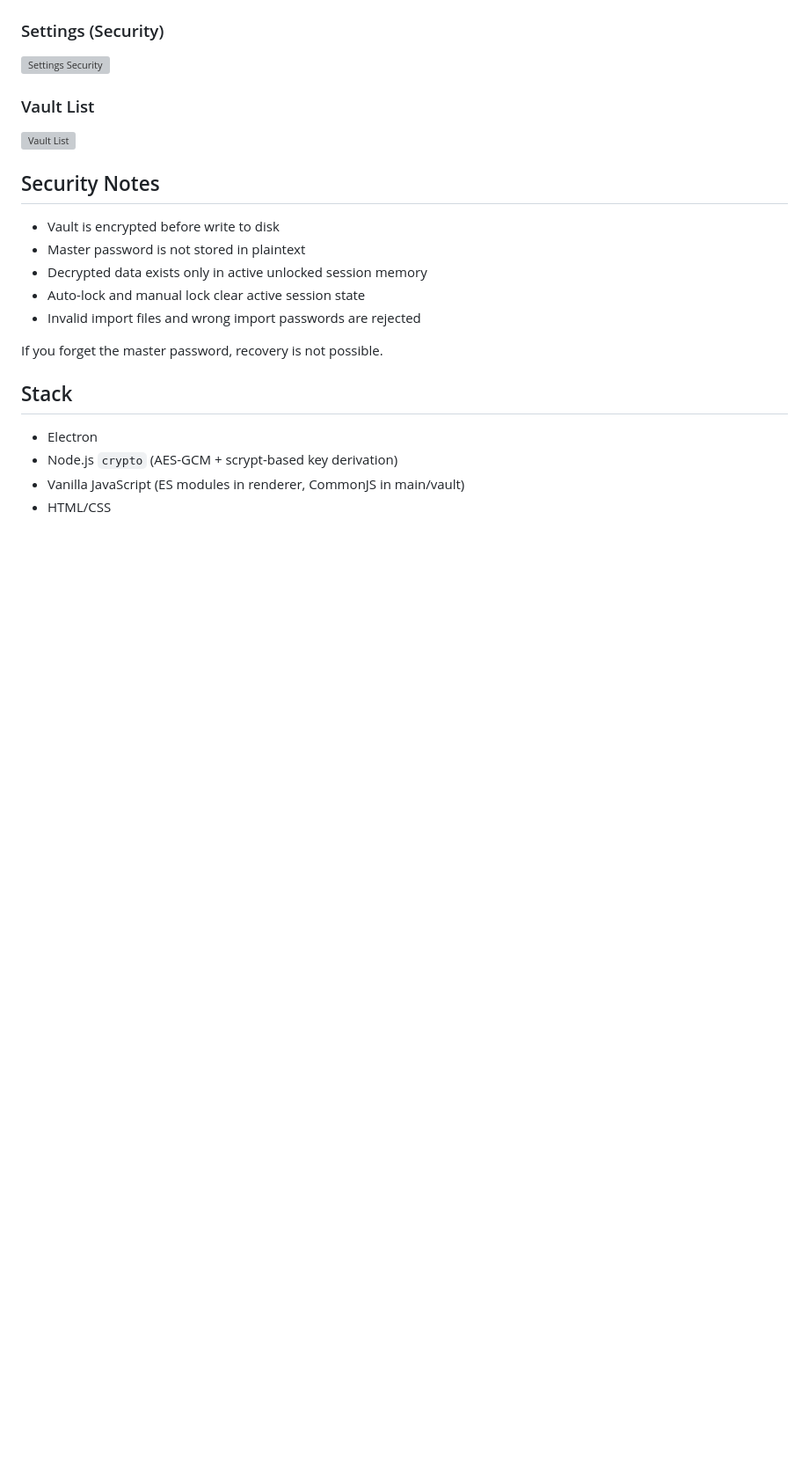
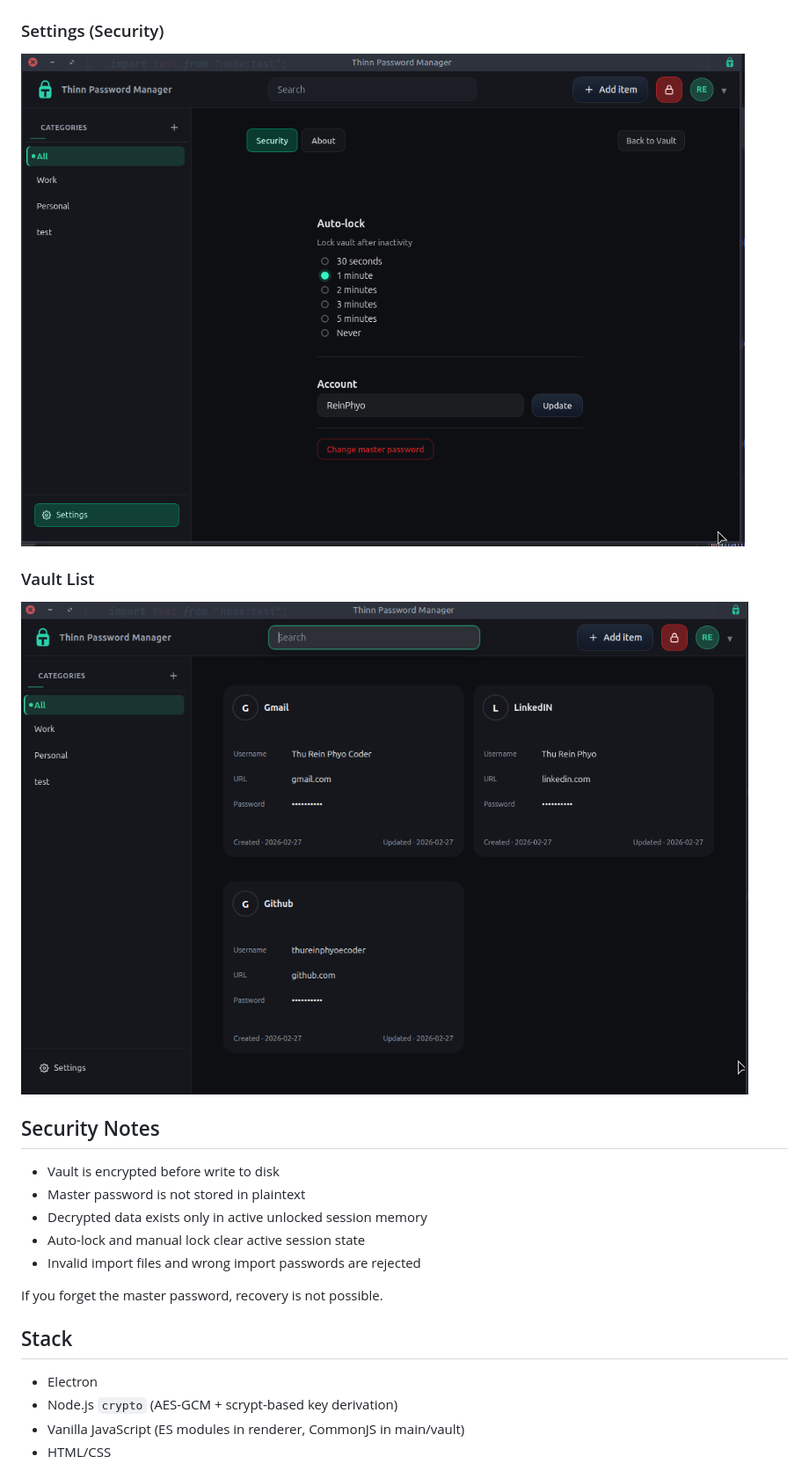
Before and after one commit to thureinphyoecoder/thinn-password-manager, a Markdown page: readme.md, the part around one of its changes. Shown at 88% size. Drawn GitHub-style; pictures changed too: docs/screenshots/Screenshot_2026-02-27_20-17-16.png (added), docs/screenshots/p3.png (added); blank space fills up the shorter version; grey boxes are pictures that could not be loaded.

```diff
--- a/readme.md
+++ b/readme.md
@@ -40,11 +31,11 @@ Then README will render them here:
 
 ### Settings (Security)
 
-![Settings Security](./docs/screenshots/settings-security.png)
+![Settings Security](./docs/screenshots/p3.png)
 
 ### Vault List
 
-![Vault List](./docs/screenshots/vault-list.png)
+![Vault List](./docs/screenshots/Screenshot_2026-02-27_20-17-16.png)
 
 ## Security Notes
 
```
Also changed, not shown: other parts of readme.md (+2 -11 lines), docs/screenshots/p1.png (added), docs/screenshots/p2.png (added).
